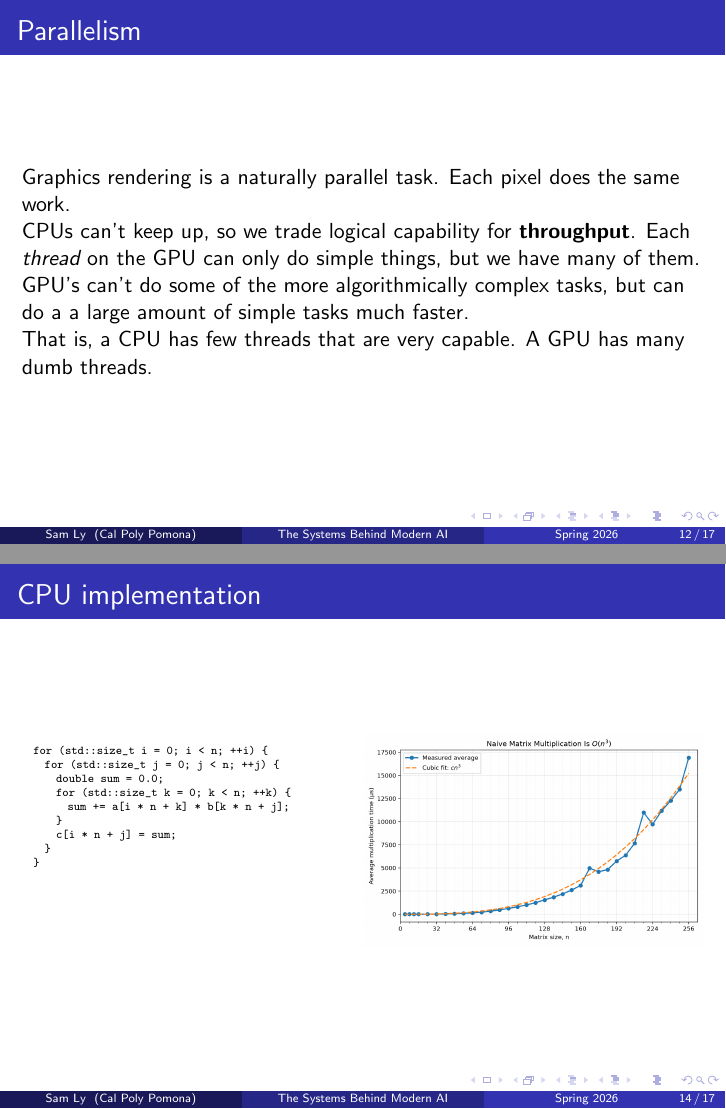
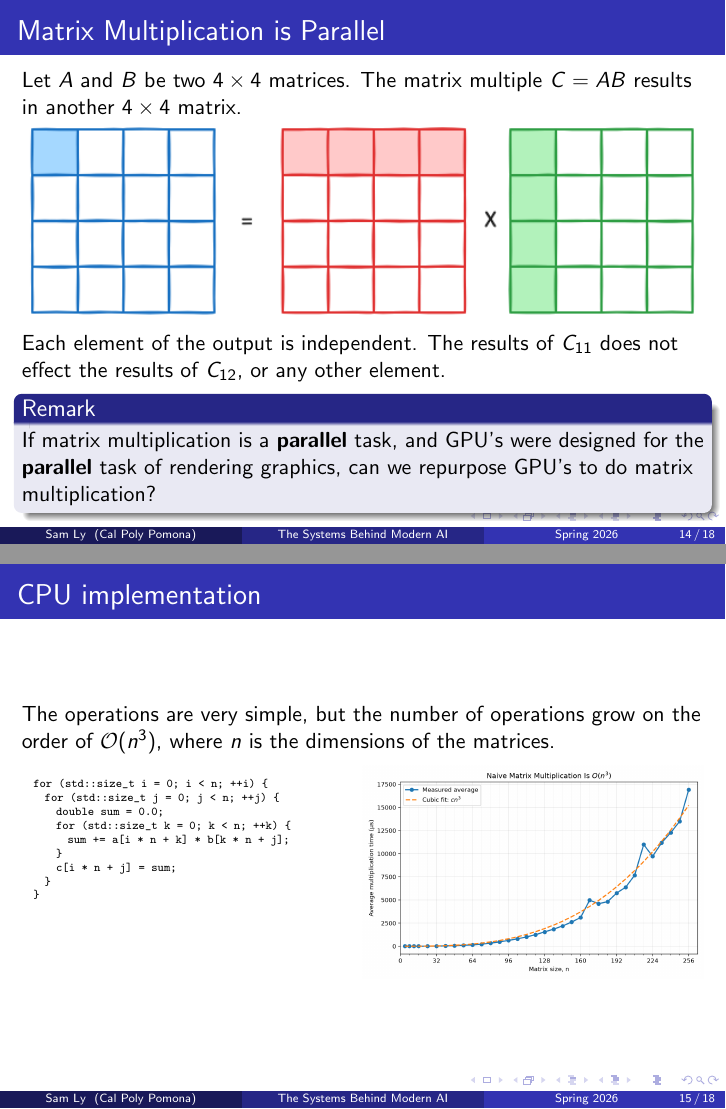
Before and after one commit to samlyme/CUDA_lectures, LaTeX slides (main.tex): pages 16 and 18 of 21 before the commit and pages 18 and 19 of 22 after it, joined at a grey line. The pictures show the PDF file main.pdf that the author committed with the source.

Commit message:
start section 2

```diff
--- a/main.tex
+++ b/main.tex
@@ -203,27 +224,26 @@
 \end{frame}
 
 \begin{frame}
-  \frametitle{Parallelism}
-  Graphics rendering is a naturally parallel task. Each pixel does the same work.
-
-  CPUs can't keep up, so we trade logical capability for \textbf{throughput}.
-  Each \emph{thread} on the GPU can only do simple things, but we have many of
-  them. GPU's can't do some of the more algorithmically complex tasks, but can
-  do a a large amount of simple tasks much faster.
-
-  That is, a CPU has few threads that are very capable. A GPU has many dumb threads.
-\end{frame}
-
-\begin{frame}
   \frametitle{Matrix Multiplication is Parallel}
 
+  Let \(A\) and \(B\) be two \(4\times4\) matrices. The matrix multiple \(C = AB\)
+  results in another \(4\times4\) matrix.
+
   \includegraphics[width=\linewidth]{matmul.png}
-  The operations are very simple, but the number of operations grow on the order
-  of \(\mathcal{O}(n^3)\).
+
+  Each element of the output is independent. The results of \(C_{11}\) does not
+  effect the results of \(C_{12}\), or any other element.
+
+  \begin{block}{Remark}
+    If matrix multiplication is a \textbf{parallel} task, and GPU's were designed for the
+    \textbf{parallel} task of rendering graphics, can we repurpose GPU's to do matrix multiplication?
+  \end{block}
 \end{frame}
 
 \begin{frame}[fragile]
   \frametitle{CPU implementation}
+  The operations are very simple, but the number of operations grow on the order
+  of \(\mathcal{O}(n^3)\), where \(n\) is the dimensions of the matrices.
 
   \begin{columns}[T,onlytextwidth]
     \begin{column}{0.50\textwidth}
```
Also changed, not shown: ArchCPUGPUcores.png (added), main.pdf, matmul.png, main.tex (25 more changed lines).
